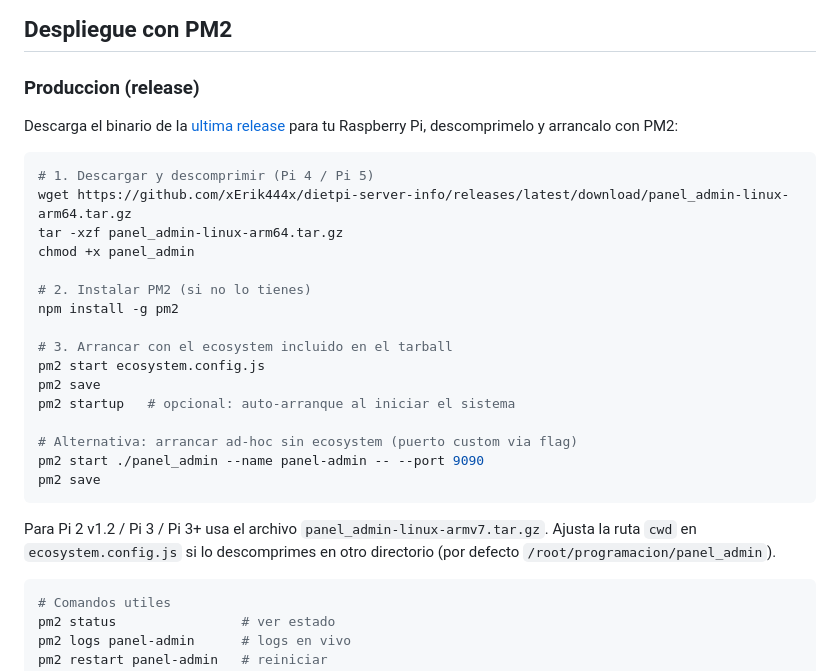
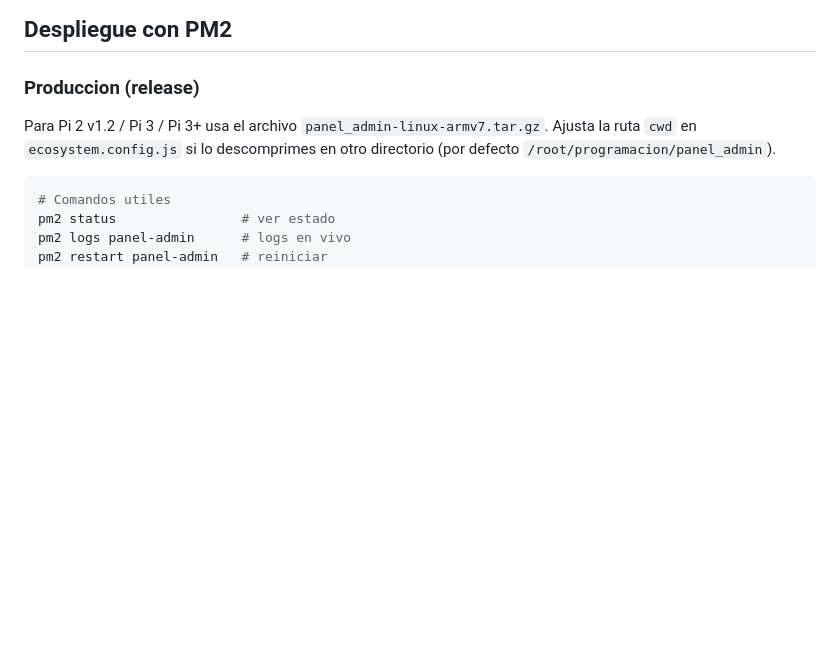
Before and after one commit to xErik444x/dietpi-server-info, a Markdown page: README.md, the part around one of its changes. Rendered like a GitHub page; blank space fills up the shorter version.

````diff
--- a/README.md
+++ b/README.md
@@ -110,26 +131,6 @@ Argumentos disponibles:
 
 ### Produccion (release)
 
-Descarga el binario de la [ultima release](https://github.com/xErik444x/dietpi-server-info/releases) para tu Raspberry Pi, descomprimelo y arrancalo con PM2:
-
-```bash
-# 1. Descargar y descomprimir (Pi 4 / Pi 5)
-wget https://github.com/xErik444x/dietpi-server-info/releases/latest/download/panel_admin-linux-arm64.tar.gz
-tar -xzf panel_admin-linux-arm64.tar.gz
-chmod +x panel_admin
-
-# 2. Instalar PM2 (si no lo tienes)
-npm install -g pm2
-
-# 3. Arrancar con el ecosystem incluido en el tarball
-pm2 start ecosystem.config.js
-pm2 save
-pm2 startup   # opcional: auto-arranque al iniciar el sistema
-
-# Alternativa: arrancar ad-hoc sin ecosystem (puerto custom via flag)
-pm2 start ./panel_admin --name panel-admin -- --port 9090
-pm2 save
-```
 
 Para Pi 2 v1.2 / Pi 3 / Pi 3+ usa el archivo `panel_admin-linux-armv7.tar.gz`. Ajusta la ruta `cwd` en `ecosystem.config.js` si lo descomprimes en otro directorio (por defecto `/root/programacion/panel_admin`).
 
````
Also changed, not shown: other parts of README.md (+21 -62 lines).
